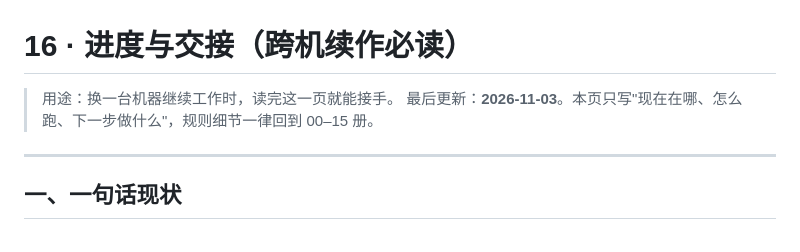
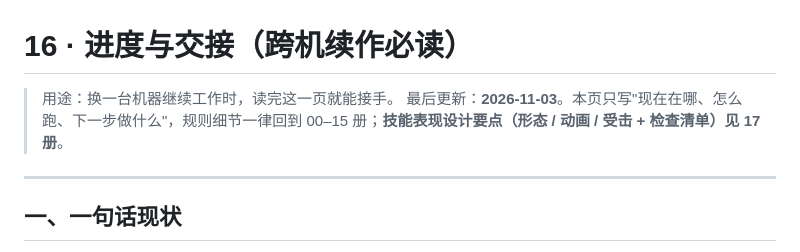
Before and after one commit to Water097/zombie-gunner, a Markdown page: docs/16-进度与交接.md, the part around the change. Rendered like a GitHub page.

```diff
--- a/docs/16-进度与交接.md
+++ b/docs/16-进度与交接.md
@@ -1,7 +1,7 @@
 # 16 · 进度与交接（跨机续作必读）
 
 > 用途：换一台机器继续工作时，读完这一页就能接手。
-> 最后更新：**2026-11-03**。本页只写"现在在哪、怎么跑、下一步做什么"，规则细节一律回到 00–15 册。
+> 最后更新：**2026-11-03**。本页只写"现在在哪、怎么跑、下一步做什么"，规则细节一律回到 00–15 册；**技能表现设计要点（形态 / 动画 / 受击 + 检查清单）见 17 册**。
 
 ---
 
```
Also changed, not shown: docs/17-技能表现设计要点.md (added, +259 -0 lines), memory/2026-11-12.md (+6 -0 lines).
